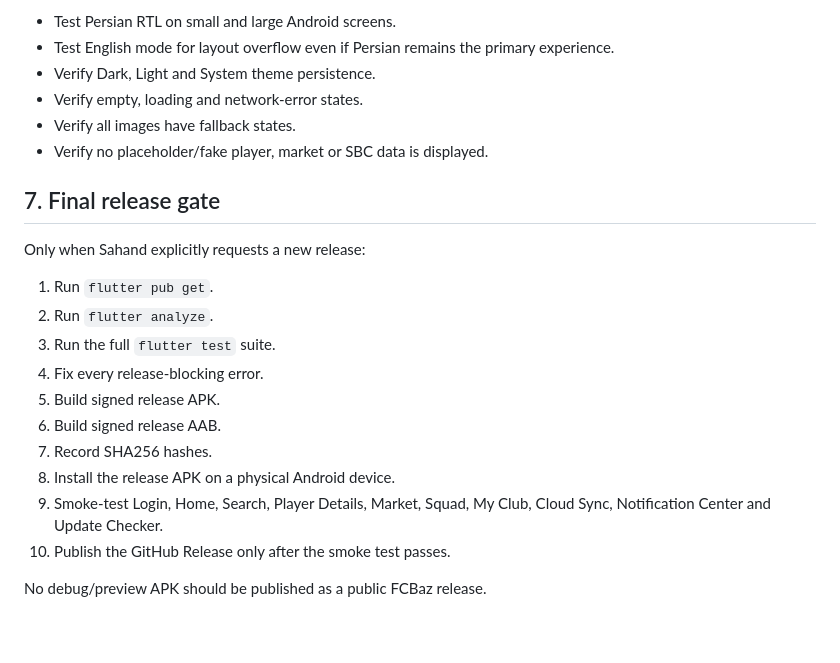
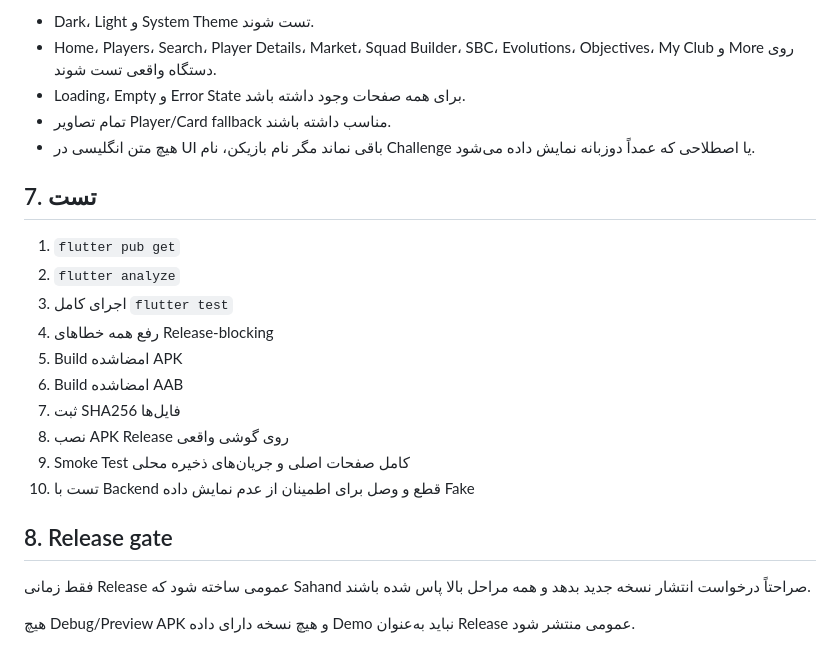
Before and after one commit to sahandse/FCbaz, a Markdown page: RELEASE_CHECKLIST.md, the part around one of its changes. Rendered like a GitHub page.

```diff
--- a/RELEASE_CHECKLIST.md
+++ b/RELEASE_CHECKLIST.md
@@ -81,25 +49,25 @@ the same signing identity.
 
-- Test Persian RTL on small and large Android screens.
-- Test English mode for layout overflow even if Persian remains the primary experience.
-- Verify Dark, Light and System theme persistence.
-- Verify empty, loading and network-error states.
-- Verify all images have fallback states.
-- Verify no placeholder/fake player, market or SBC data is displayed.
+- Dark، Light و System Theme تست شوند.
+- Home، Players، Search، Player Details، Market، Squad Builder، SBC، Evolutions، Objectives، My Club و More روی دستگاه واقعی تست شوند.
+- Loading، Empty و Error State برای همه صفحات وجود داشته باشد.
+- تمام تصاویر Player/Card fallback مناسب داشته باشند.
+- هیچ متن انگلیسی در UI باقی نماند مگر نام بازیکن، نام Challenge یا اصطلاحی که عمداً دو‌زبانه نمایش داده می‌شود.
 
-## 7. Final release gate
+## 7. تست
 
-Only when Sahand explicitly requests a new release:
+1. `flutter pub get`
+2. `flutter analyze`
+3. اجرای کامل `flutter test`
+4. رفع همه خطاهای Release-blocking
+5. Build امضاشده APK
+6. Build امضاشده AAB
+7. ثبت SHA256 فایل‌ها
+8. نصب APK Release روی گوشی واقعی
+9. Smoke Test کامل صفحات اصلی و جریان‌های ذخیره محلی
+10. تست با Backend قطع و وصل برای اطمینان از عدم نمایش داده Fake
 
-1. Run `flutter pub get`.
-2. Run `flutter analyze`.
-3. Run the full `flutter test` suite.
-4. Fix every release-blocking error.
-5. Build signed release APK.
-6. Build signed release AAB.
-7. Record SHA256 hashes.
-8. Install the release APK on a physical Android device.
-9. Smoke-test Login, Home, Search, Player Details, Market, Squad, My Club,
-   Cloud Sync, Notification Center and Update Checker.
-10. Publish the GitHub Release only after the smoke test passes.
+## 8. Release gate
 
-No debug/preview APK should be published as a public FCBaz release.
+فقط زمانی Release عمومی ساخته شود که Sahand صراحتاً درخواست انتشار نسخه جدید بدهد و همه مراحل بالا پاس شده باشند.
+
+هیچ Debug/Preview APK و هیچ نسخه دارای داده Demo نباید به‌عنوان Release عمومی منتشر شود.
```
Also changed, not shown: other parts of RELEASE_CHECKLIST.md (+28 -60 lines).
